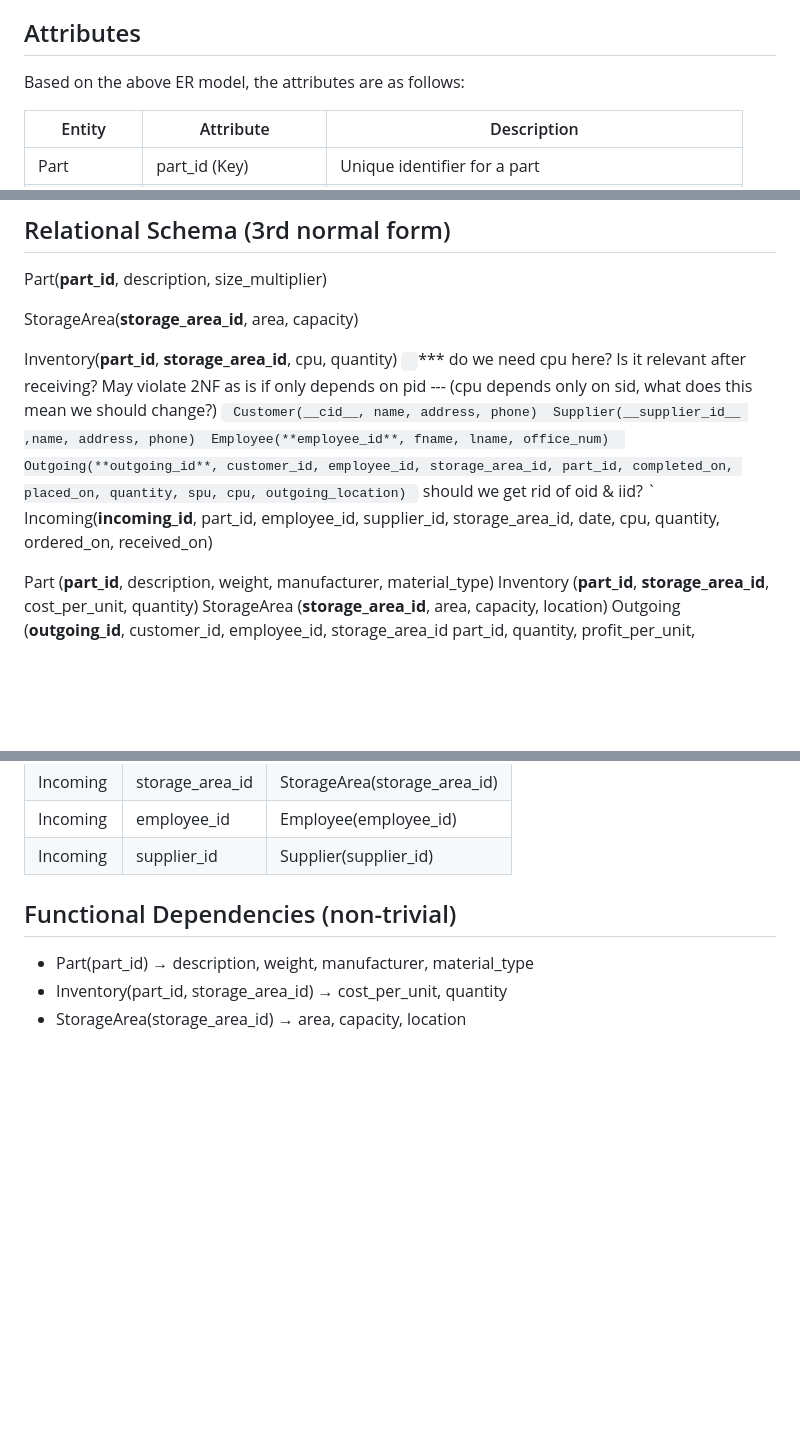
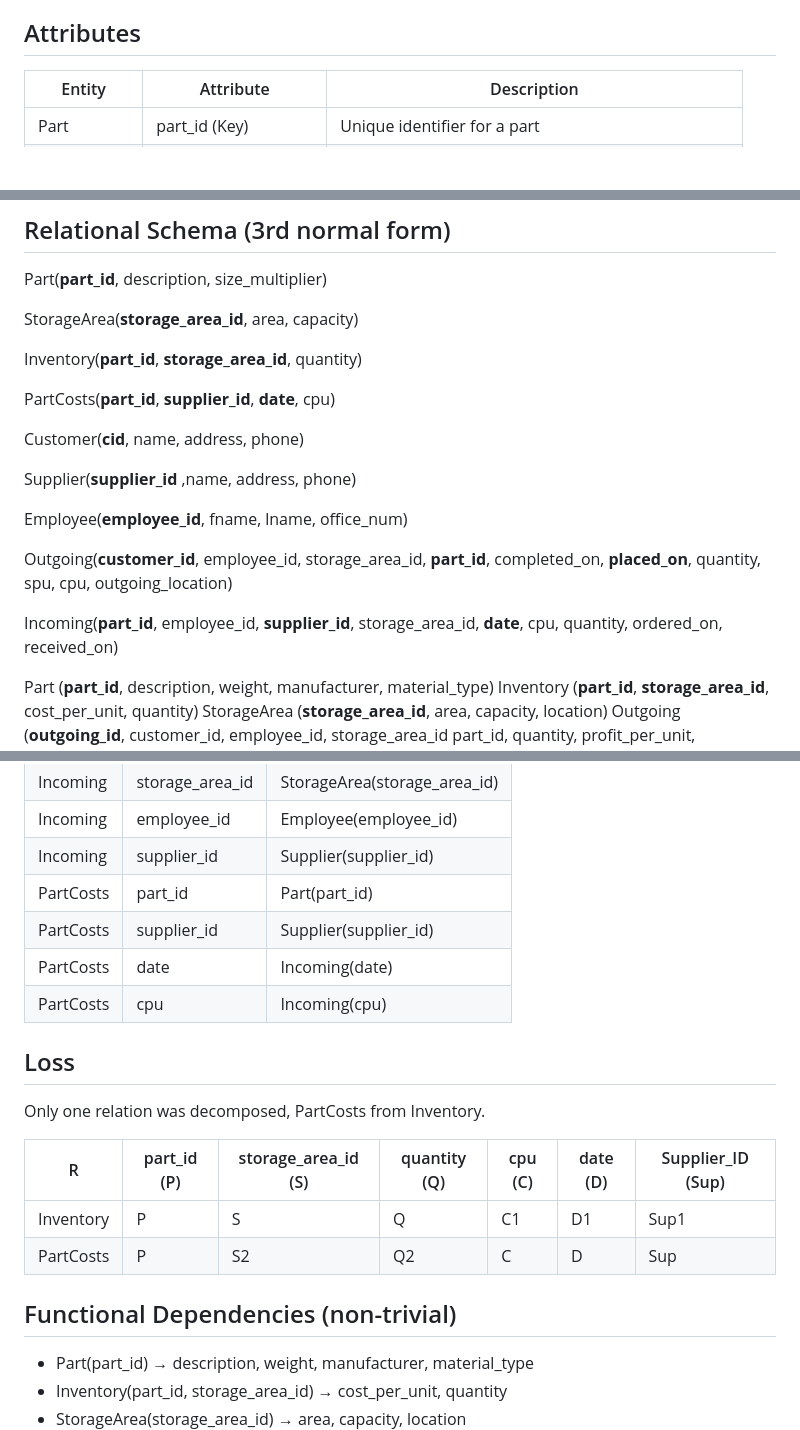
Before and after one commit to ericTrautsch/mysql-docker-cs4400-project, a Markdown page: Deliverable4.md, 3 parts joined by grey strips. Drawn GitHub-style; blank space fills up the shorter version.

```diff
--- a/Deliverable4.md
+++ b/Deliverable4.md
@@ -128,9 +128,6 @@ Employee ||--o{ Incoming : ""
 -   Incoming – Each instance represents a part shipment ordered from a supplier.
 
 ## Attributes
-
-Based on the above ER model, the attributes are as follows:
-
 | Entity     | Attribute        | Description                                   |
 |------------|------------------|-----------------------------------------------|
 | Part       | part_id (Key)    | Unique identifier for a part                  |
@@ -190,13 +187,19 @@ Part(__part_id__, description, size_multiplier)
 
 StorageArea(__storage_area_id__, area, capacity)
 
-Inventory(__part_id__, __storage_area_id__, cpu, quantity) `
-`*** do we need cpu here? Is it relevant after receiving? May violate 2NF as is if only depends on pid --- (cpu depends only on sid, what does this mean we should change?) `
+Inventory(__part_id__, __storage_area_id__, quantity)
+
+PartCosts(__part_id__, __supplier_id__, __date__, cpu)
+
 Customer(__cid__, name, address, phone)
+
 Supplier(__supplier_id__ ,name, address, phone)
+
 Employee(**employee_id**, fname, lname, office_num)
-Outgoing(**outgoing_id**, customer_id, employee_id, storage_area_id, part_id, completed_on, placed_on, quantity, spu, cpu, outgoing_location) ` should we get rid of oid & iid? `
-Incoming(**incoming_id**, part_id, employee_id, supplier_id, storage_area_id, date, cpu, quantity, ordered_on, received_on)
+
+Outgoing(__customer_id__, employee_id, storage_area_id, __part_id__, completed_on, __placed_on__, quantity, spu, cpu, outgoing_location)
+
+Incoming(__part_id__, employee_id, __supplier_id__, storage_area_id, __date__, cpu, quantity, ordered_on, received_on)
 
 
 
@@ -239,8 +242,19 @@ Referential Integrity Constraints
 | Incoming   | storage_area_id | StorageArea(storage_area_id)   |
 | Incoming   | employee_id     | Employee(employee_id)   |
 | Incoming   | supplier_id     | Supplier(supplier_id)   |
+| PartCosts  | part_id         | Part(part_id)           |
+| PartCosts  | supplier_id     | Supplier(supplier_id)   |
+| PartCosts  | date            | Incoming(date)          |
+| PartCosts  | cpu             | Incoming(cpu)           |
 
+## Loss
 
+Only one relation was decomposed, PartCosts from Inventory.
+
+| R          | part_id (P) | storage_area_id (S) | quantity (Q) | cpu (C) | date (D) | Supplier_ID (Sup) |
+|------------|-------------|---------------------|--------------|---------|----------|-------------------|
+| Inventory  | P           | S                   | Q            | C1      | D1       | Sup1              |
+| PartCosts  | P           | S2                  | Q2           | C       | D        | Sup               |
 
 ## Functional Dependencies (non-trivial)
 
```
Also changed, not shown: other parts of Deliverable4.md (+8 -51 lines).
